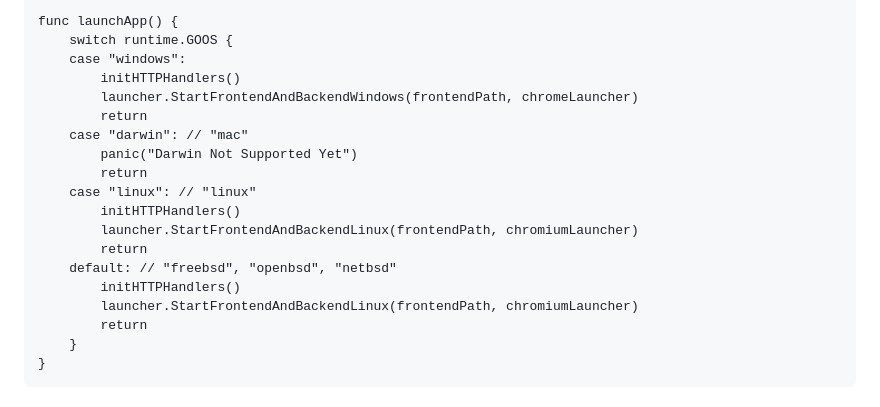
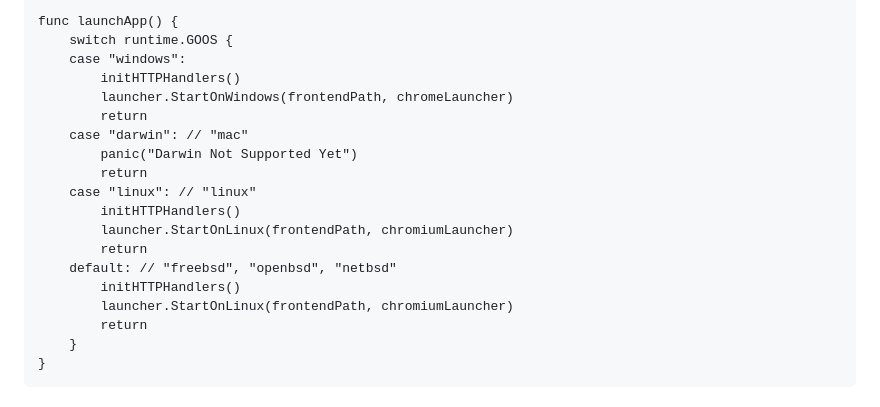
Before and after one commit to lmbek/gobek-example, a Markdown page: README.md, the part around the change. GitHub-like rendering.

```diff
--- a/README.md
+++ b/README.md
@@ -90,18 +90,18 @@ func launchApp() {
 	switch runtime.GOOS {
 	case "windows":
 		initHTTPHandlers()
-		launcher.StartFrontendAndBackendWindows(frontendPath, chromeLauncher)
+		launcher.StartOnWindows(frontendPath, chromeLauncher)
 		return
 	case "darwin": // "mac"
 		panic("Darwin Not Supported Yet")
 		return
 	case "linux": // "linux"
 		initHTTPHandlers()
-		launcher.StartFrontendAndBackendLinux(frontendPath, chromiumLauncher)
+		launcher.StartOnLinux(frontendPath, chromiumLauncher)
 		return
 	default: // "freebsd", "openbsd", "netbsd"
 		initHTTPHandlers()
-		launcher.StartFrontendAndBackendLinux(frontendPath, chromiumLauncher)
+		launcher.StartOnLinux(frontendPath, chromiumLauncher)
 		return
 	}
 }
```
